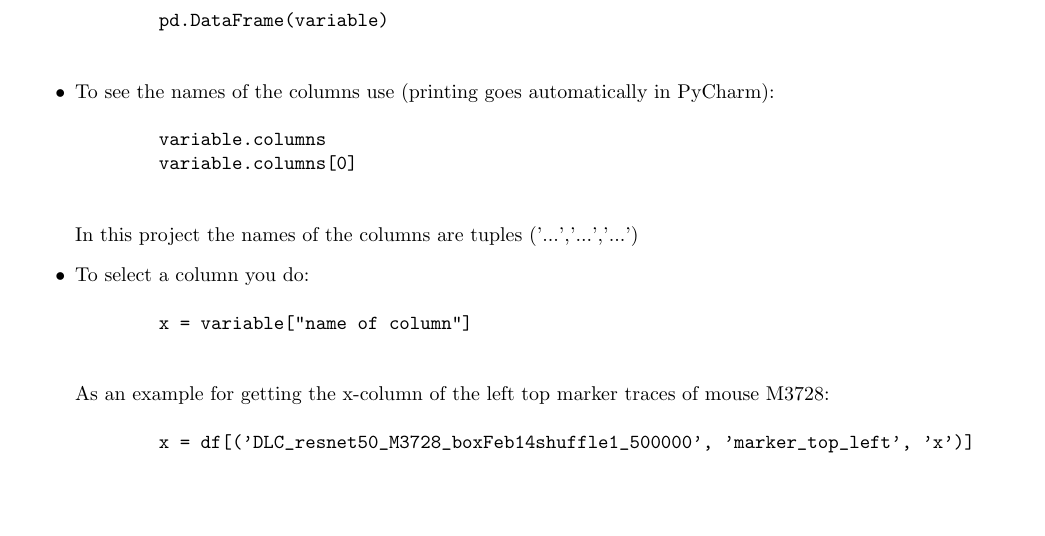
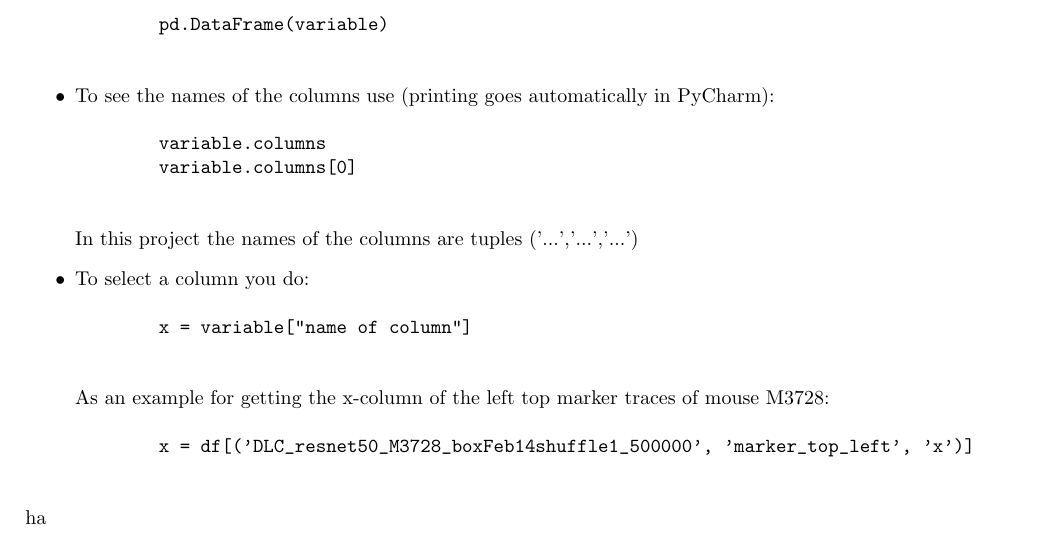
Before and after one commit to ssuidman/stage_persoonlijk, a LaTeX document (main.tex): part of page 4 of 4, cut so that both start at the same text, the shorter picture padded with empty space. Compiled offline with pdfLaTeX.

Commit message:
Update on Overleaf.

```diff
--- a/main.tex
+++ b/main.tex
@@ -216,5 +216,5 @@ git clone \url{https://github.com/arnefmeyer/social_interaction_eyetracking.git}
         x = df[('DLC_resnet50_M3728_boxFeb14shuffle1_500000', 'marker_top_left', 'x')]
     \end{verbatim}
 \end{itemize}
-
+ha
 \end{document}
```
